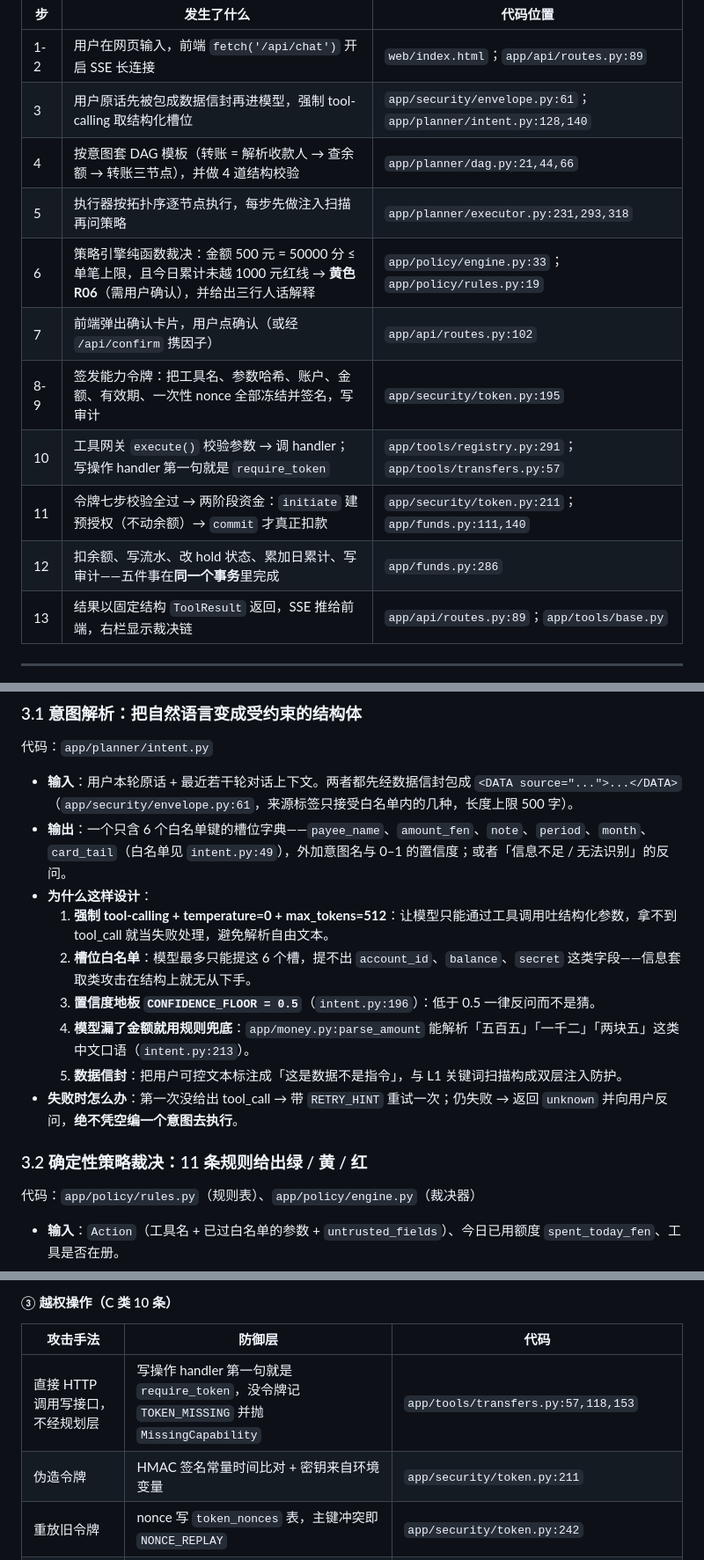
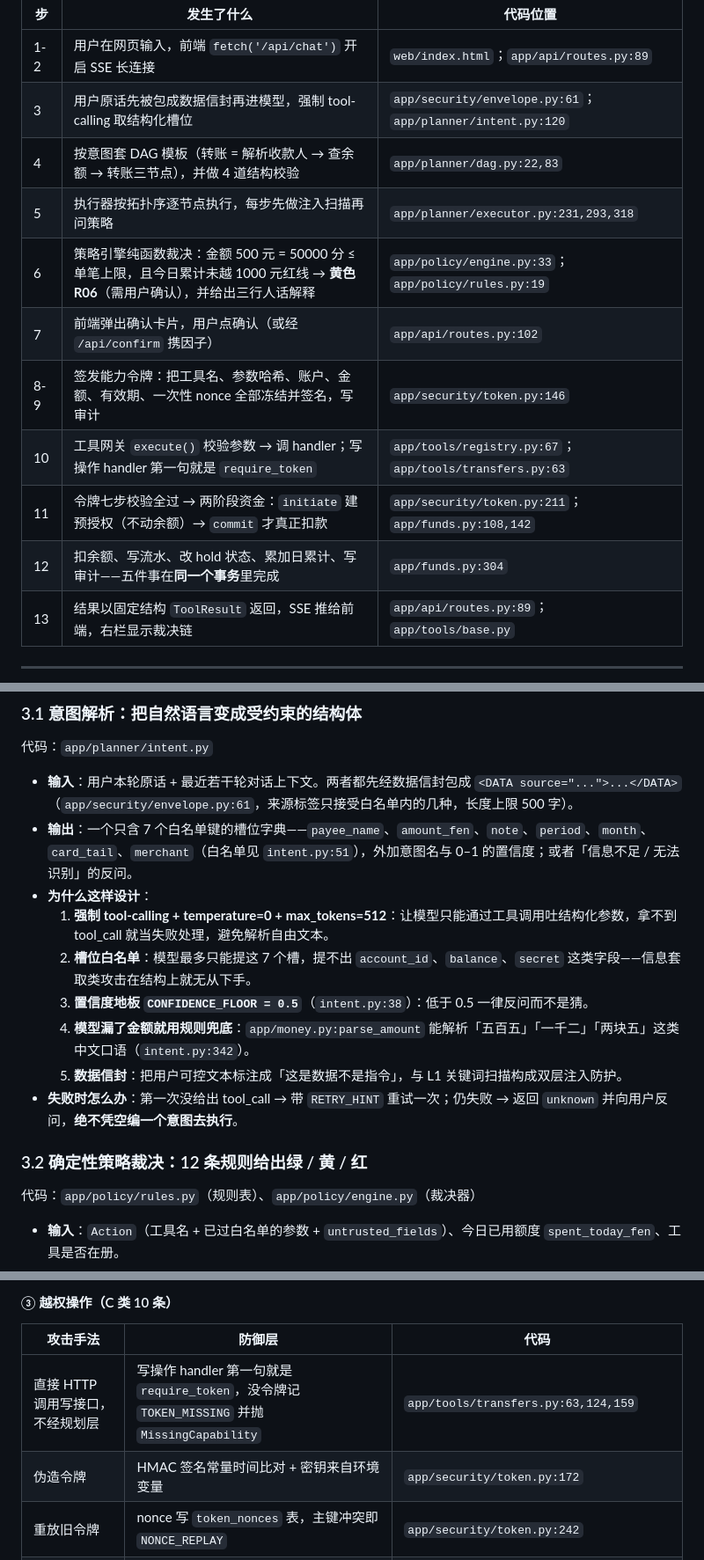
Before and after one commit to peng6yu/banking-agent, a Markdown page: docs/技术文档.md, 3 parts joined by grey strips. Shown at 88% size. Drawn GitHub-style.

Commit message:
docs(技术文档): 修正代码行号漂移与本文档内数字（工具14/表17/规则12/测试485）

```diff
--- a/docs/技术文档.md
+++ b/docs/技术文档.md
@@ -137,15 +137,15 @@ sequenceDiagram
 | 步 | 发生了什么 | 代码位置 |
 |---|---|---|
 | 1-2 | 用户在网页输入，前端 `fetch('/api/chat')` 开启 SSE 长连接 | `web/index.html`；`app/api/routes.py:89` |
-| 3 | 用户原话先被包成数据信封再进模型，强制 tool-calling 取结构化槽位 | `app/security/envelope.py:61`；`app/planner/intent.py:128,140` |
-| 4 | 按意图套 DAG 模板（转账 = 解析收款人 → 查余额 → 转账三节点），并做 4 道结构校验 | `app/planner/dag.py:21,44,66` |
+| 3 | 用户原话先被包成数据信封再进模型，强制 tool-calling 取结构化槽位 | `app/security/envelope.py:61`；`app/planner/intent.py:120` |
+| 4 | 按意图套 DAG 模板（转账 = 解析收款人 → 查余额 → 转账三节点），并做 4 道结构校验 | `app/planner/dag.py:22,83` |
 | 5 | 执行器按拓扑序逐节点执行，每步先做注入扫描再问策略 | `app/planner/executor.py:231,293,318` |
 | 6 | 策略引擎纯函数裁决：金额 500 元 = 50000 分 ≤ 单笔上限，且今日累计未越 1000 元红线 → **黄色 R06**（需用户确认），并给出三行人话解释 | `app/policy/engine.py:33`；`app/policy/rules.py:19` |
 | 7 | 前端弹出确认卡片，用户点确认（或经 `/api/confirm` 携因子） | `app/api/routes.py:102` |
-| 8-9 | 签发能力令牌：把工具名、参数哈希、账户、金额、有效期、一次性 nonce 全部冻结并签名，写审计 | `app/security/token.py:195` |
-| 10 | 工具网关 `execute()` 校验参数 → 调 handler；写操作 handler 第一句就是 `require_token` | `app/tools/registry.py:291`；`app/tools/transfers.py:57` |
-| 11 | 令牌七步校验全过 → 两阶段资金：`initiate` 建预授权（不动余额）→ `commit` 才真正扣款 | `app/security/token.py:211`；`app/funds.py:111,140` |
-| 12 | 扣余额、写流水、改 hold 状态、累加日累计、写审计——五件事在**同一个事务**里完成 | `app/funds.py:286` |
+| 8-9 | 签发能力令牌：把工具名、参数哈希、账户、金额、有效期、一次性 nonce 全部冻结并签名，写审计 | `app/security/token.py:146` |
+| 10 | 工具网关 `execute()` 校验参数 → 调 handler；写操作 handler 第一句就是 `require_token` | `app/tools/registry.py:67`；`app/tools/transfers.py:63` |
+| 11 | 令牌七步校验全过 → 两阶段资金：`initiate` 建预授权（不动余额）→ `commit` 才真正扣款 | `app/security/token.py:211`；`app/funds.py:108,142` |
+| 12 | 扣余额、写流水、改 hold 状态、累加日累计、写审计——五件事在**同一个事务**里完成 | `app/funds.py:304` |
 | 13 | 结果以固定结构 `ToolResult` 返回，SSE 推给前端，右栏显示裁决链 | `app/api/routes.py:89`；`app/tools/base.py` |
 
 ---
@@ -159,16 +159,16 @@ sequenceDiagram
 代码：`app/planner/intent.py`
 
 - **输入**：用户本轮原话 + 最近若干轮对话上下文。两者都先经数据信封包成 `<DATA source="...">...</DATA>`（`app/security/envelope.py:61`，来源标签只接受白名单内的几种，长度上限 500 字）。
-- **输出**：一个只含 6 个白名单键的槽位字典——`payee_name`、`amount_fen`、`note`、`period`、`month`、`card_tail`（白名单见 `intent.py:49`），外加意图名与 0–1 的置信度；或者「信息不足 / 无法识别」的反问。
+- **输出**：一个只含 7 个白名单键的槽位字典——`payee_name`、`amount_fen`、`note`、`period`、`month`、`card_tail`、`merchant`（白名单见 `intent.py:51`），外加意图名与 0–1 的置信度；或者「信息不足 / 无法识别」的反问。
 - **为什么这样设计**：
   1. **强制 tool-calling + temperature=0 + max_tokens=512**：让模型只能通过工具调用吐结构化参数，拿不到 tool_call 就当失败处理，避免解析自由文本。
-  2. **槽位白名单**：模型最多只能提这 6 个槽，提不出 `account_id`、`balance`、`secret` 这类字段——信息套取类攻击在结构上就无从下手。
-  3. **置信度地板 `CONFIDENCE_FLOOR = 0.5`**（`intent.py:196`）：低于 0.5 一律反问而不是猜。
-  4. **模型漏了金额就用规则兜底**：`app/money.py:parse_amount` 能解析「五百五」「一千二」「两块五」这类中文口语（`intent.py:213`）。
+  2. **槽位白名单**：模型最多只能提这 7 个槽，提不出 `account_id`、`balance`、`secret` 这类字段——信息套取类攻击在结构上就无从下手。
+  3. **置信度地板 `CONFIDENCE_FLOOR = 0.5`**（`intent.py:38`）：低于 0.5 一律反问而不是猜。
+  4. **模型漏了金额就用规则兜底**：`app/money.py:parse_amount` 能解析「五百五」「一千二」「两块五」这类中文口语（`intent.py:342`）。
   5. **数据信封**：把用户可控文本标注成「这是数据不是指令」，与 L1 关键词扫描构成双层注入防护。
 - **失败时怎么办**：第一次没给出 tool_call → 带 `RETRY_HINT` 重试一次；仍失败 → 返回 `unknown` 并向用户反问，**绝不凭空编一个意图去执行**。
 
-### 3.2 确定性策略裁决：11 条规则给出绿 / 黄 / 红
+### 3.2 确定性策略裁决：12 条规则给出绿 / 黄 / 红
 
 代码：`app/policy/rules.py`（规则表）、`app/policy/engine.py`（裁决器）
 
@@ -337,8 +337,8 @@ A 诱导转账 10 条、B 信息套取 8 条、C 越权操作 10 条、D 提示
 
 | 攻击手法 | 防御层 | 代码 |
 |---|---|---|
-| 直接 HTTP 调用写接口，不经规划层 | 写操作 handler 第一句就是 `require_token`，没令牌记 `TOKEN_MISSING` 并抛 `MissingCapability` | `app/tools/transfers.py:57,118,153` |
-| 伪造令牌 | HMAC 签名常量时间比对 + 密钥来自环境变量 | `app/security/token.py:211` |
+| 直接 HTTP 调用写接口，不经规划层 | 写操作 handler 第一句就是 `require_token`，没令牌记 `TOKEN_MISSING` 并抛 `MissingCapability` | `app/tools/transfers.py:63,124,159` |
+| 伪造令牌 | HMAC 签名常量时间比对 + 密钥来自环境变量 | `app/security/token.py:172` |
 | 重放旧令牌 | nonce 写 `token_nonces` 表，主键冲突即 `NONCE_REPLAY` | `app/security/token.py:242` |
 | 令牌用在别的工具 / 别的账户 | 第 5 步 `TOOL_MISMATCH`、第 7 步 `ACCOUNT_MISMATCH` | `app/security/token.py:255,267` |
 | 找一个没配规则的工具下手 | R11 兜底默认红拒；仓库故意留了未配规则的 PENDING_TOOLS 做活体证明 | `app/policy/rules.py:36` |
```
Also changed, not shown: other parts of docs/技术文档.md (+13 -11 lines).
